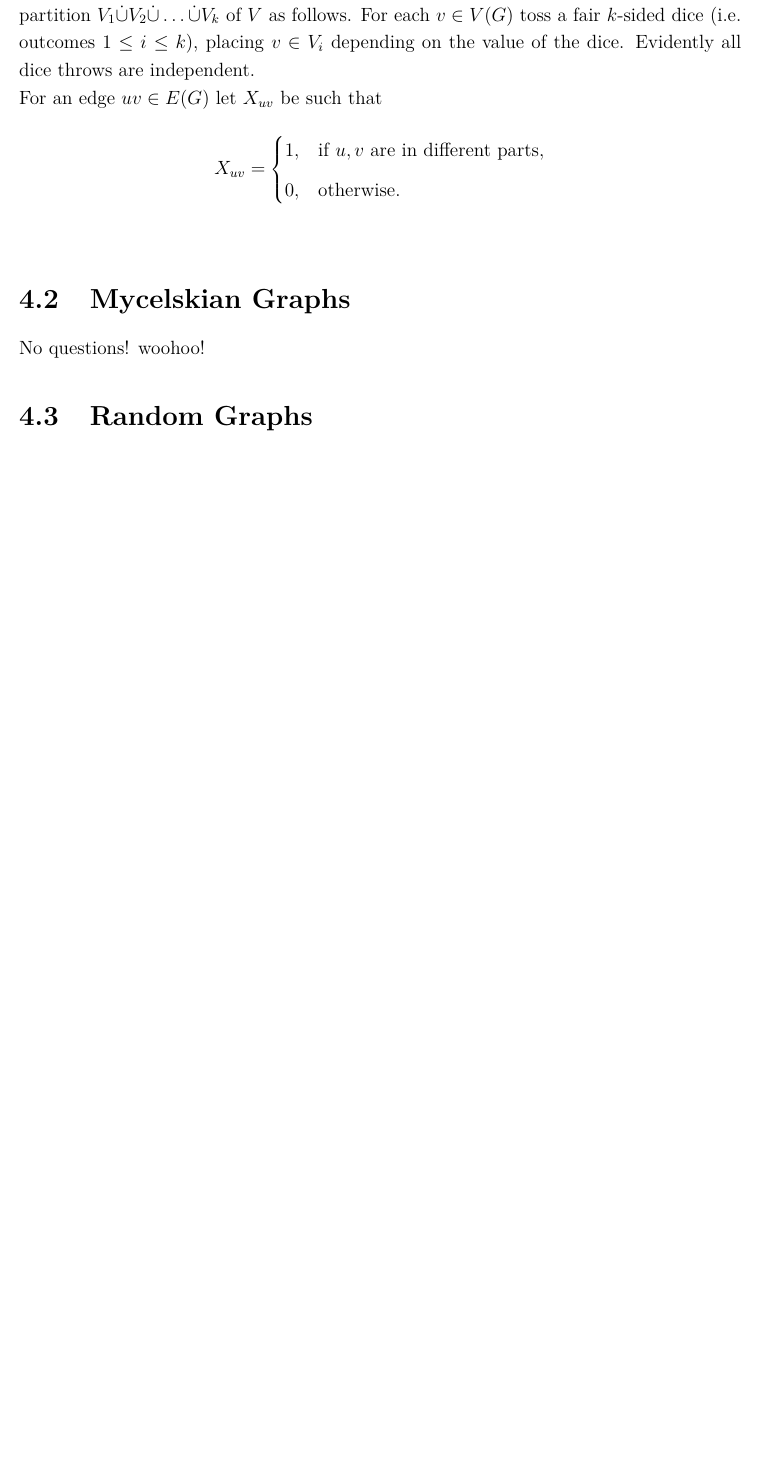
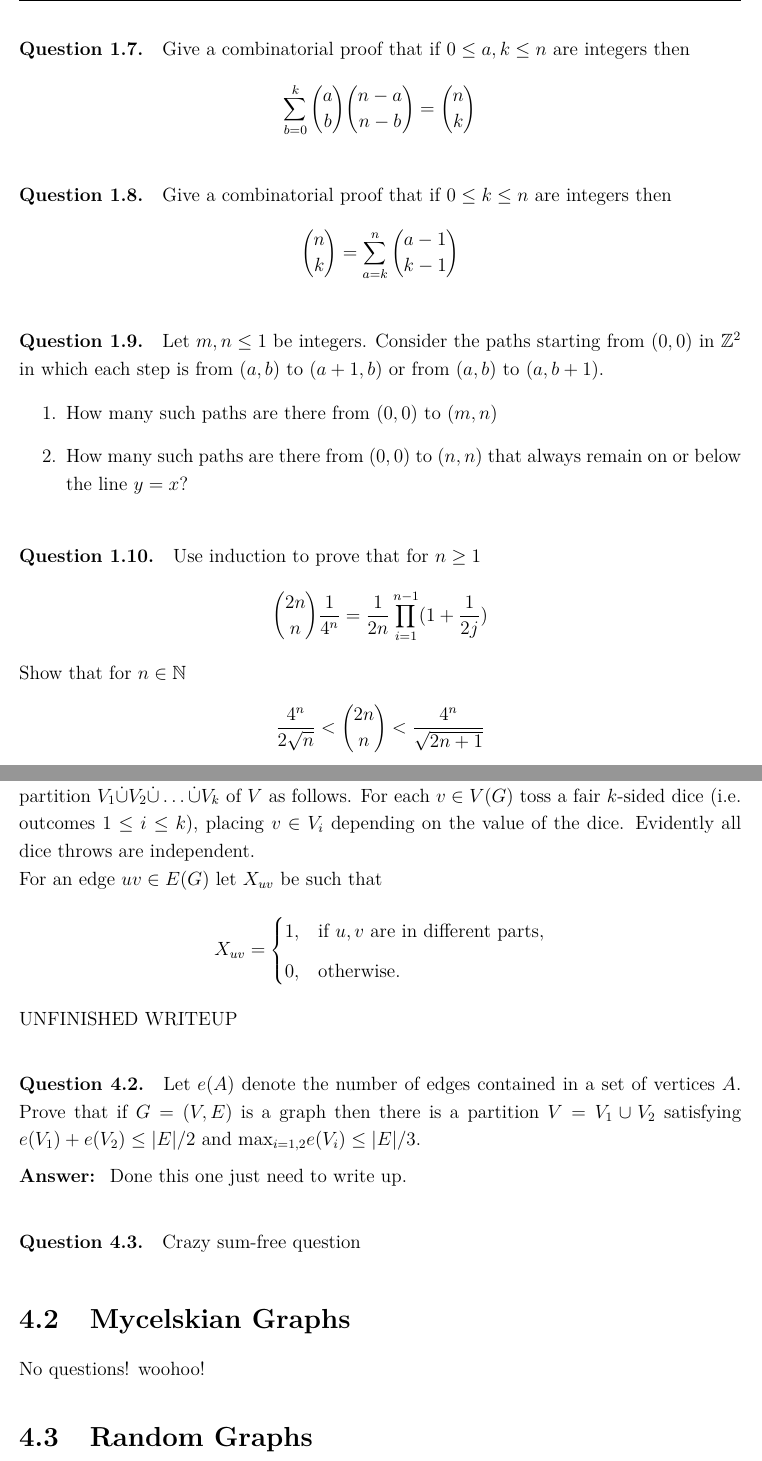
Before and after one commit to ameworth/Graph-Theory-Answers, a LaTeX thesis (main.tex): part of page 14 of 19 before the commit and two parts of pages 6 and 15 of 21 after it, the two joined at a grey line, cut at the place of the change, the shorter picture padded with empty space. Compiled offline with pdfLaTeX.

Commit message:
added questions

```diff
--- a/main.tex
+++ b/main.tex
@@ -46,8 +46,8 @@
   \else
     \textbf{ #1}%
   \fi
+  \textit
   \quad
-  \textit% italicize the question text
 }{%
   \par\vspace{0.5em}% small space before the answer
 }
@@ -169,6 +169,39 @@ $\binom{[6]}{3} = \{ A \subseteq [6] : |A| = 3\}$. In order for $S(A)$ to be odd
   We have (with a bit of work) that $\binom{n}{k} - \binom{n}{k-1} = \frac{n+1-2k}{n+1}\binom{n+1}{k}$. So for fixed n, we have that the sequence of binomials is increasing when $2k \leq n+1$ and decreasing when $2k \geq n+1$. Hence its maximum is attained when $k = \frac{n+1}{2}$. Since $n$ is a natural number, this is only unique when $n$ is odd. When $n$ is even you can either take the floor or the ceiling.
 \end{answer}
 
+\begin{question}
+  Give a combinatorial proof that if $0 \leq a, k \leq n$ are integers then
+  \begin{align*}
+    \sum\limits_{b=0}^k \binom{a}{b} \binom{n - a}{n-b} = \binom{n}{k}
+  \end{align*}
+\end{question}
+
+\begin{question}
+  Give a combinatorial proof that if $0 \leq k \leq n$ are integers then
+  \begin{align*}
+    \binom{n}{k} = \sum\limits_{a=k}^{n}\binom{a-1}{k-1}
+  \end{align*}
+\end{question}
+
+\begin{question}
+  Let $m, n \leq 1$ be integers. Consider the paths starting from $(0,0)$ in $\mathbb{Z}^2$ in which each step is from $(a,b)$ to $(a+1,b)$ or from $(a,b)$ to $(a,b+1)$.
+  \begin{enumerate}
+    \item How many such paths are there from $(0,0)$ to $(m,n)$
+    \item How many such paths are there from $(0,0)$ to $(n,n)$ that always remain on or below the line $y=x$?
+  \end{enumerate}
+\end{question}
+
+
+\begin{question}
+  Use induction to prove that for $n\geq 1$
+  \begin{align*}
+    \binom{2n}{n}\frac{1}{4^n} = \frac{1}{2n}\prod\limits_{i=1}^{n-1}(1 + \frac{1}{2j})
+  \end{align*}
+  Show that for $n \in \mathbb{N}$
+  \begin{align*}
+    \frac{4^n}{2 \sqrt{n}} < \binom{2n}{n} < \frac{4^n}{ \sqrt{2n+1}}
+  \end{align*}
+\end{question}
 
 
 \chapter{Graphs}
@@ -456,7 +489,19 @@ Prove that any graph of order $n \geq 2$ has two vertices of the same degree.
     0, & \text{otherwise}.
     \end{cases}
   \end{align*}
+  UNFINISHED WRITEUP
 \end{answer}
+
+\begin{question}
+  Let $e(A)$ denote the number of edges contained in a set of vertices $A$. Prove that if $G = (V,E)$ is a graph then there is a partition $V = V_1 \cup V_2$ satisfying $e(V_1) + e(V_2) \leq |E|/2$ and $\text{max}_{i=1,2} e(V_i) \leq |E|/3$.
+\end{question}
+\begin{answer}
+  Done this one just need to write up.
+\end{answer}
+
+\begin{question}
+  Crazy sum-free question
+\end{question}
 
 \section{Mycelskian Graphs}
 No questions! woohoo!
```
Also changed, not shown: main.pdf, main.tex (37 more changed lines), 6 other files.
